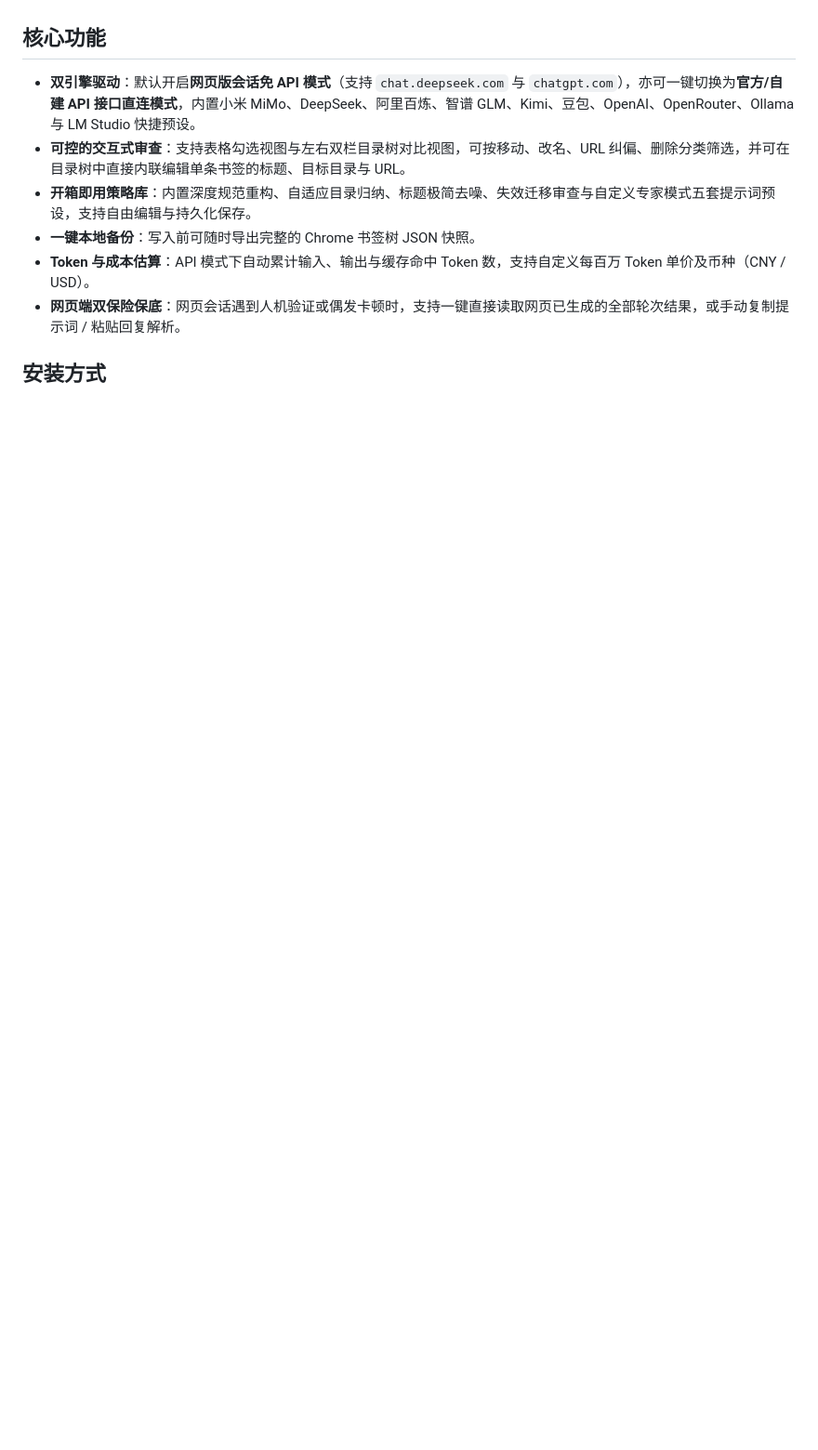
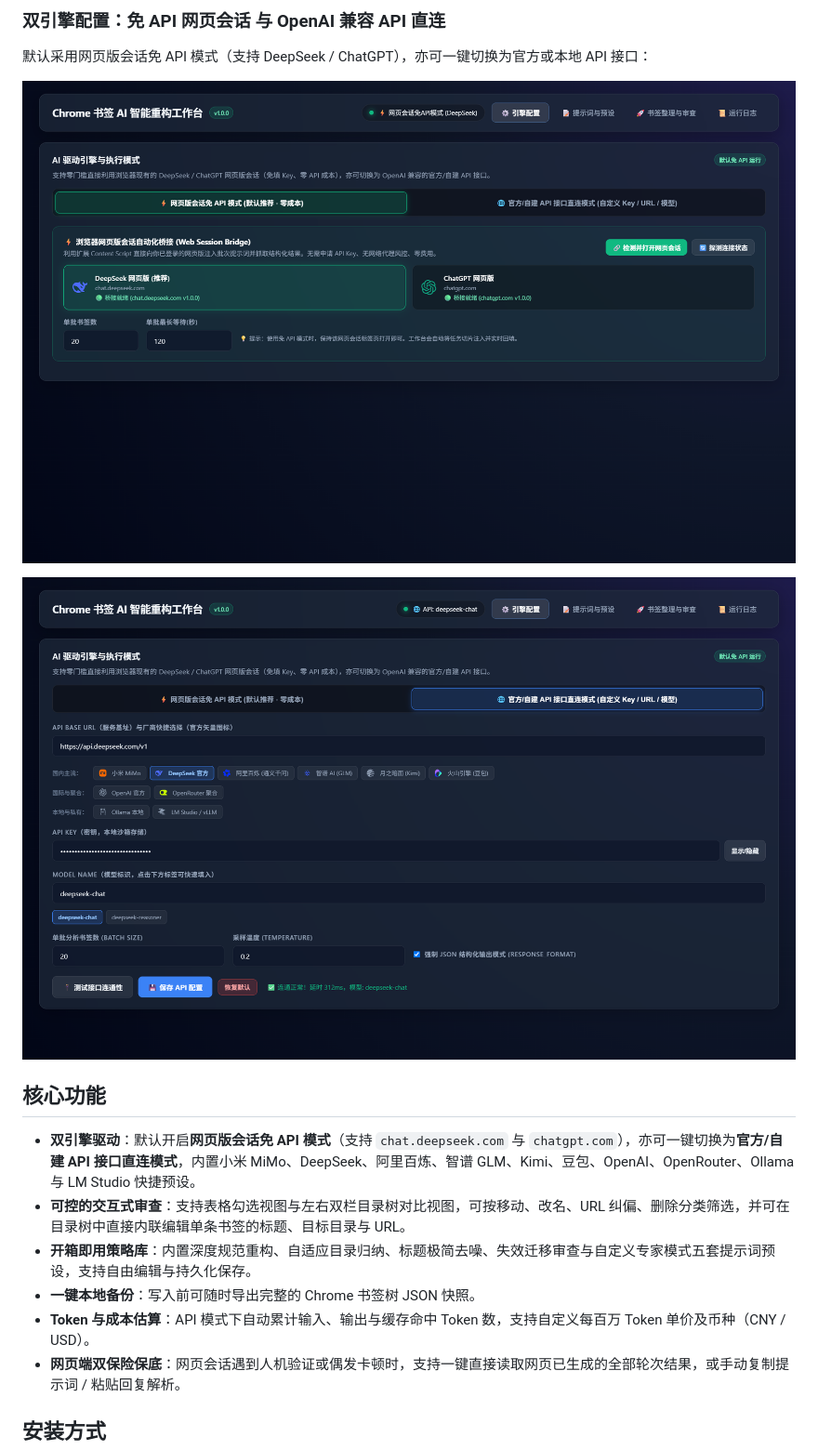
Before and after one commit to ccoc-cc/chrome-bookmark-ai, a Markdown page: README.md, the part around one of its changes. Shown at 93% size. Drawn GitHub-style; pictures changed too: docs/images/01-engine-web.png (added), docs/images/02-engine-api.png (added); blank space fills up the shorter version.

Commit message:
文档: 补充 README 高清界面预览与前后对比截图

```diff
--- a/README.md
+++ b/README.md
@@ -4,3 +19,10 @@
+### 双引擎配置：免 API 网页会话 与 OpenAI 兼容 API 直连
+
+默认采用网页版会话免 API 模式（支持 DeepSeek / ChatGPT），亦可一键切换为官方或本地 API 接口：
+
+![免 API 网页会话模式](docs/images/01-engine-web.png)
+
+![API 接口直连与厂商快捷预设](docs/images/02-engine-api.png)
 
 ## 核心功能
 
```
Also changed, not shown: other parts of README.md (+15 -0 lines), docs/images/03-workbench-table.png (added), docs/images/04-workbench-tree.png (added).
